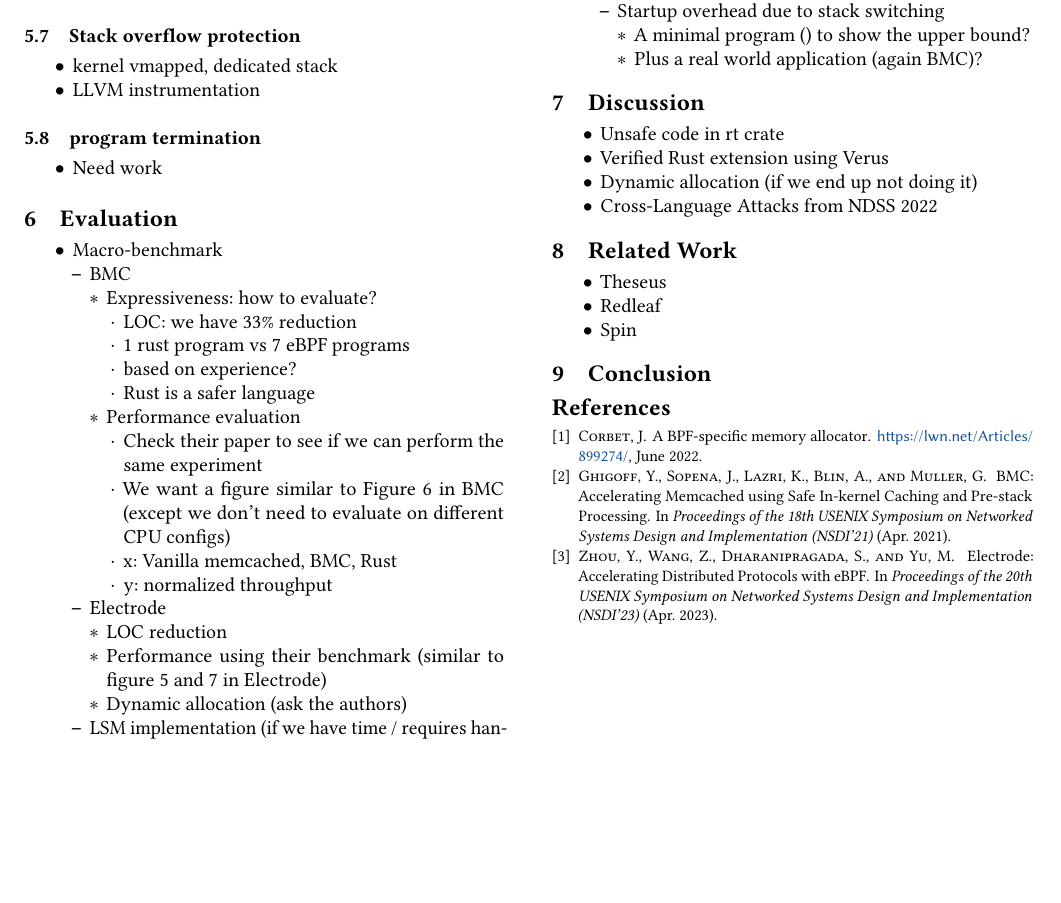
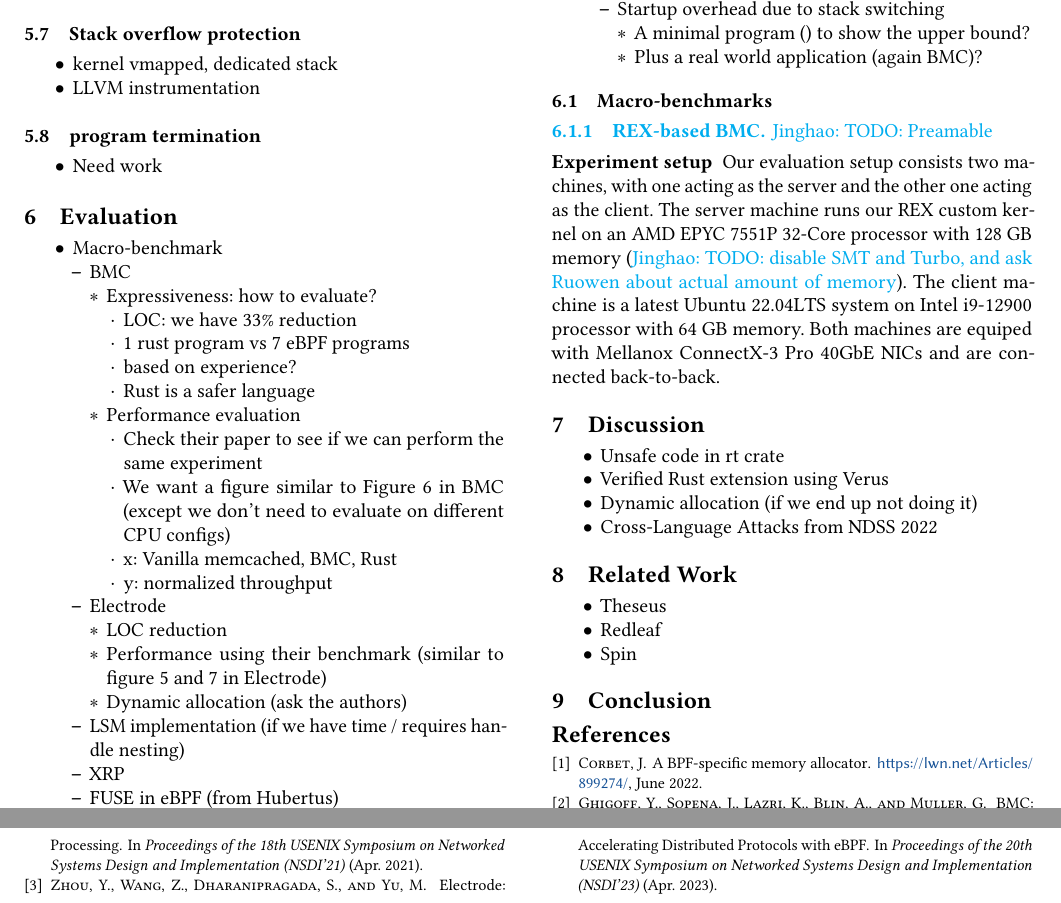
Before and after one commit to upgautamvt/publish-paper, a LaTeX paper (paper.tex, which reads eval.tex): part of page 7 of 7 before the commit and two parts of pages 7 and 8 of 8 after it, the two joined at a grey line, cut so that both start at the same text, the shorter picture padded with empty space. Compiled offline with pdfLaTeX.

Commit message:
bmc platform setup
Signed-off-by: Jinghao Jia <jinghao7@illinois.edu>

```diff
--- a/eval.tex
+++ b/eval.tex
@@ -71,3 +71,17 @@
                 \end{itemize}
         \end{itemize}
 \end{itemize}
+
+\subsection{Macro-benchmarks}
+\subsubsection{\projname{}-based BMC}
+\jinghao{TODO: Preamable}
+
+\para{Experiment setup} Our evaluation setup consists two machines, with one
+    acting as the server and the other one acting as the client.
+The server machine runs our \projname{} custom kernel on an AMD EPYC 7551P
+    32-Core processor with 128 GB memory (\jinghao{TODO: disable SMT and Turbo,
+    and ask Ruowen about actual amount of memory}).
+The client machine is a latest Ubuntu 22.04LTS system on Intel i9-12900
+    processor with 64 GB memory.
+Both machines are equiped with Mellanox ConnectX-3 Pro 40GbE NICs and are
+    connected back-to-back.
```
